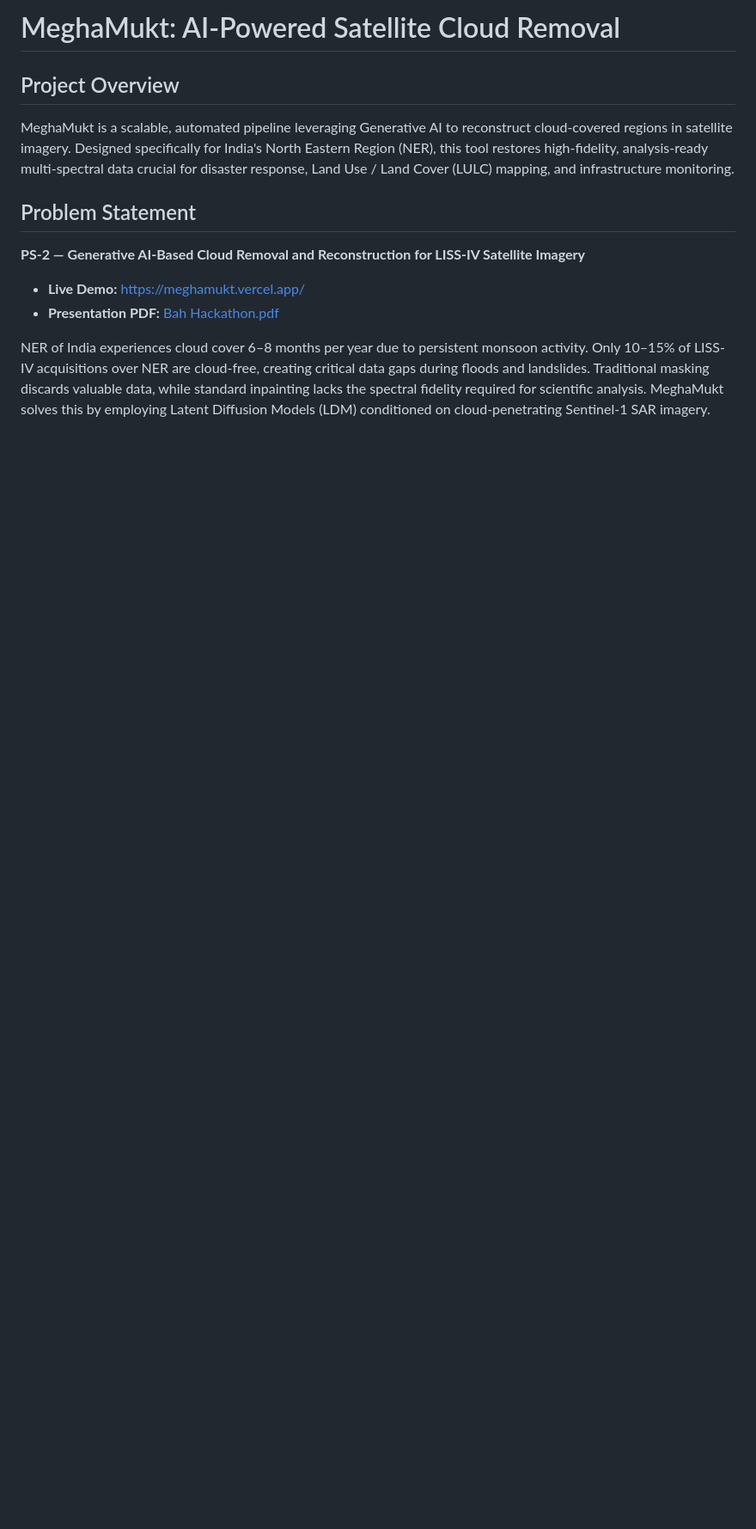
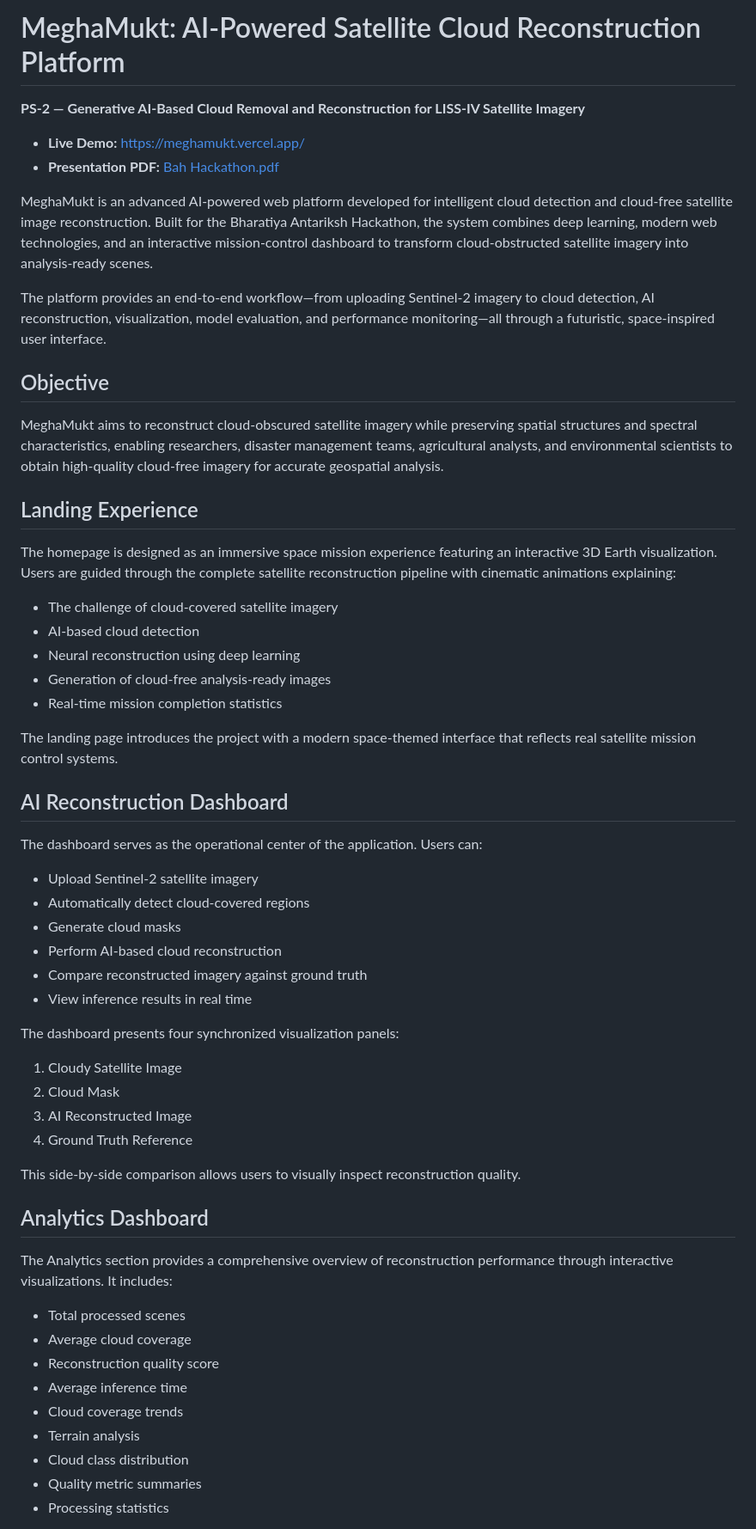
Before and after one commit to 24A31A4660/MeghaMukt, a Markdown page: README.md, the part around one of its changes. Shown at 86% size. GitHub-like rendering; blank space fills up the shorter version.

```diff
--- a/README.md
+++ b/README.md
@@ -1,12 +1,58 @@
-# MeghaMukt: AI-Powered Satellite Cloud Removal
+# MeghaMukt: AI-Powered Satellite Cloud Reconstruction Platform
 
-## Project Overview
-MeghaMukt is a scalable, automated pipeline leveraging Generative AI to reconstruct cloud-covered regions in satellite imagery. Designed specifically for India's North Eastern Region (NER), this tool restores high-fidelity, analysis-ready multi-spectral data crucial for disaster response, Land Use / Land Cover (LULC) mapping, and infrastructure monitoring.
-
-## Problem Statement
 **PS-2 — Generative AI-Based Cloud Removal and Reconstruction for LISS-IV Satellite Imagery**
 
 *   **Live Demo:** [https://meghamukt.vercel.app/](https://meghamukt.vercel.app/)
 *   **Presentation PDF:** [Bah Hackathon.pdf](docs/Bah_Hackathon.pdf)
 
-NER of India experiences cloud cover 6–8 months per year due to persistent monsoon activity. Only 10–15% of LISS-IV acquisitions over NER are cloud-free, creating critical data gaps during floods and landslides. Traditional masking discards valuable data, while standard inpainting lacks the spectral fidelity required for scientific analysis. MeghaMukt solves this by employing Latent Diffusion Models (LDM) conditioned on cloud-penetrating Sentinel-1 SAR imagery.
+MeghaMukt is an advanced AI-powered web platform developed for intelligent cloud detection and cloud-free satellite image reconstruction. Built for the Bharatiya Antariksh Hackathon, the system combines deep learning, modern web technologies, and an interactive mission-control dashboard to transform cloud-obstructed satellite imagery into analysis-ready scenes.
+
+The platform provides an end-to-end workflow—from uploading Sentinel-2 imagery to cloud detection, AI reconstruction, visualization, model evaluation, and performance monitoring—all through a futuristic, space-inspired user interface.
+
+## Objective
+
+MeghaMukt aims to reconstruct cloud-obscured satellite imagery while preserving spatial structures and spectral characteristics, enabling researchers, disaster management teams, agricultural analysts, and environmental scientists to obtain high-quality cloud-free imagery for accurate geospatial analysis.
+
+## Landing Experience
+
+The homepage is designed as an immersive space mission experience featuring an interactive 3D Earth visualization. Users are guided through the complete satellite reconstruction pipeline with cinematic animations explaining:
+* The challenge of cloud-covered satellite imagery
+* AI-based cloud detection
+* Neural reconstruction using deep learning
+* Generation of cloud-free analysis-ready images
+* Real-time mission completion statistics
+
+The landing page introduces the project with a modern space-themed interface that reflects real satellite mission control systems.
+
+## AI Reconstruction Dashboard
+
+The dashboard serves as the operational center of the application.
+Users can:
+* Upload Sentinel-2 satellite imagery
+* Automatically detect cloud-covered regions
+* Generate cloud masks
+* Perform AI-based cloud reconstruction
+* Compare reconstructed imagery against ground truth
+* View inference results in real time
+
+The dashboard presents four synchronized visualization panels:
+1. Cloudy Satellite Image
+2. Cloud Mask
+3. AI Reconstructed Image
+4. Ground Truth Reference
+
+This side-by-side comparison allows users to visually inspect reconstruction quality.
+
+## Analytics Dashboard
+
+The Analytics section provides a comprehensive overview of reconstruction performance through interactive visualizations. It includes:
+* Total processed scenes
+* Average cloud coverage
+* Reconstruction quality score
+* Average inference time
+* Cloud coverage trends
+* Terrain analysis
+* Cloud class distribution
+* Quality metric summaries
+* Processing statistics
+
```
Also changed, not shown: other parts of README.md (+91 -52 lines).
